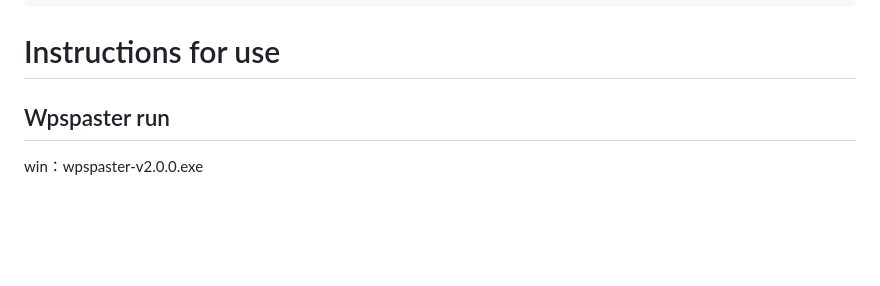
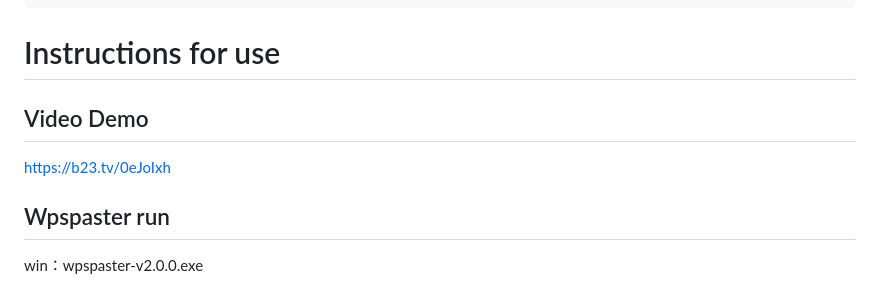
Before and after one commit to xoobom/wpspaster, a Markdown page: README.md, the part around the change. Rendered like a GitHub page; blank space fills up the shorter version.

```diff
--- a/README.md
+++ b/README.md
@@ -39,6 +39,12 @@ One-click pasting software for picture and text, supports copying picture and te
 
 
 # Instructions for use
+
+## Video Demo
+
+https://b23.tv/0eJoIxh
+
+
 
 ## Wpspaster run
 
```
Also changed, not shown: README.zh-cn.md (+6 -0 lines).
